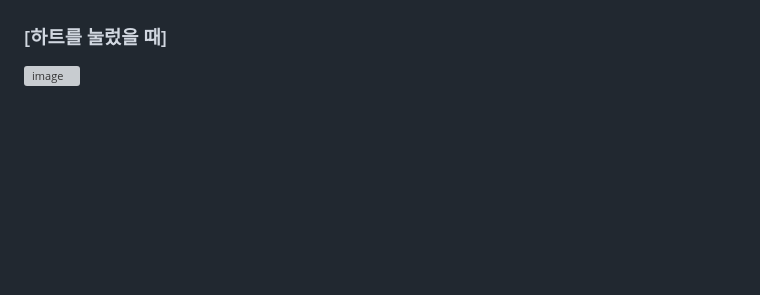
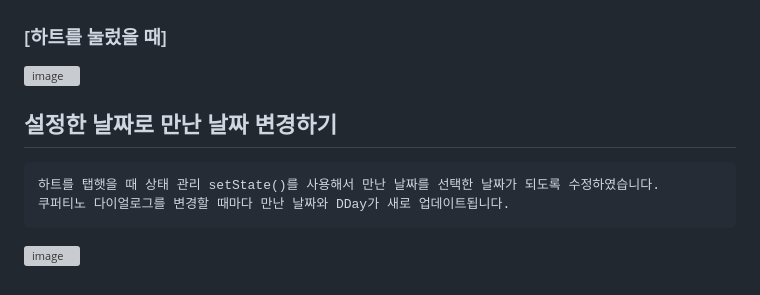
Before and after one commit to chihyeonwon/Loving_Day, a Markdown page: README.md, the part around the change. Drawn GitHub-style; blank space fills up the shorter version; grey boxes are pictures that could not be loaded.

Commit message:
2023-02-09 설정한 날짜로 만난 날짜 변경하기
하트를 탭햇을 때 상태 관리 setState()를 사용해서 만난 날짜를 선택한 날짜가 되도록 수정하였습니다.
쿠퍼티노 다이얼로그를 변경할 때마다 만난 날짜와 DDay가 새로 업데이트됩니다.

````diff
--- a/README.md
+++ b/README.md
@@ -130,3 +130,10 @@ firstDay를 오늘 날짜로 초기화하고 하트 아이콘에 onPressedHeart
 ![image](https://user-images.githubusercontent.com/58906858/217710778-7db324dd-738c-4178-9fcc-57a69d9a4ed0.png)
 ### [하트를 눌렀을 때]
 ![image](https://user-images.githubusercontent.com/58906858/217710804-ac0db7ab-0a0f-429a-b2dd-d51f0656b1db.png)
+
+## 설정한 날짜로 만난 날짜 변경하기
+```
+하트를 탭햇을 때 상태 관리 setState()를 사용해서 만난 날짜를 선택한 날짜가 되도록 수정하였습니다.
+쿠퍼티노 다이얼로그를 변경할 때마다 만난 날짜와 DDay가 새로 업데이트됩니다.
+```
+![image](https://user-images.githubusercontent.com/58906858/217711280-bd3e1947-7ccf-4034-a4aa-2325ba22f557.png)
````
